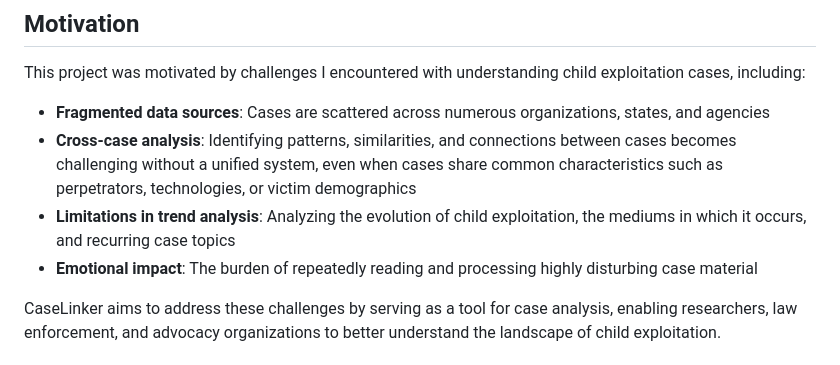
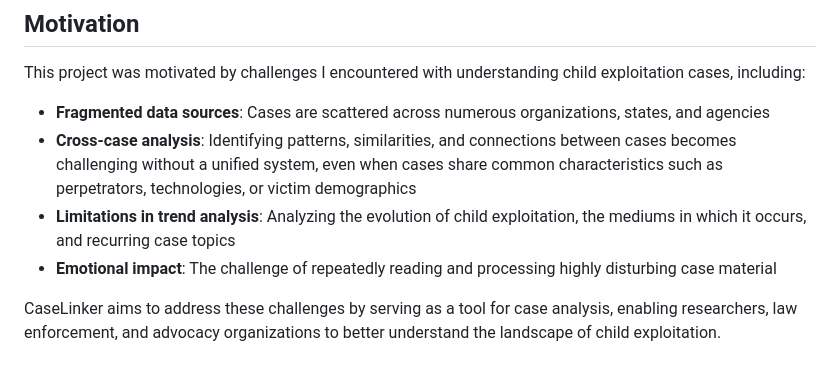
Before and after one commit to mrinaalr/CaseNoesis, a Markdown page: README.md, the part around the change. GitHub-like rendering.

```diff
--- a/README.md
+++ b/README.md
@@ -9,7 +9,7 @@ This project was motivated by challenges I encountered with understanding child
 - **Fragmented data sources**: Cases are scattered across numerous organizations, states, and agencies
 - **Cross-case analysis**: Identifying patterns, similarities, and connections between cases becomes challenging without a unified system, even when cases share common characteristics such as perpetrators, technologies, or victim demographics
 - **Limitations in trend analysis**: Analyzing the evolution of child exploitation, the mediums in which it occurs, and recurring case topics
-- **Emotional impact**: The burden of repeatedly reading and processing highly disturbing case material
+- **Emotional impact**: The challenge of repeatedly reading and processing highly disturbing case material
 
 CaseLinker aims to address these challenges by serving as a tool for case analysis, enabling researchers, law enforcement, and advocacy organizations to better understand the landscape of child exploitation.
 
```
